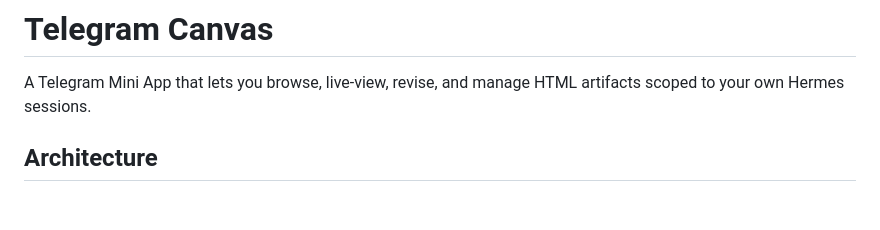
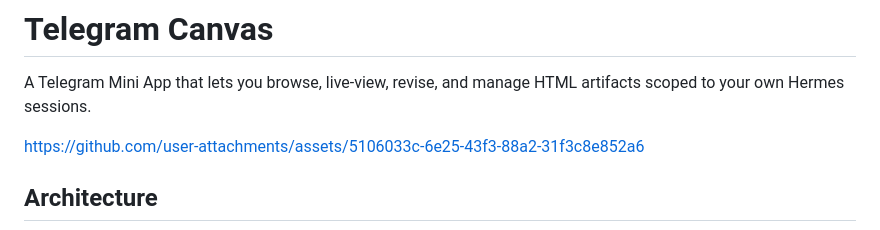
Before and after one commit to advaitbd/telegram-canvas, a Markdown page: README.md, the part around the change. GitHub-like rendering; blank space fills up the shorter version.

Commit message:
docs: add video

```diff
--- a/README.md
+++ b/README.md
@@ -2,6 +2,8 @@
 
 A Telegram Mini App that lets you browse, live-view, revise, and manage HTML
 artifacts scoped to your own Hermes sessions.
+
+https://github.com/user-attachments/assets/5106033c-6e25-43f3-88a2-31f3c8e852a6
 
 ## Architecture
 
```
